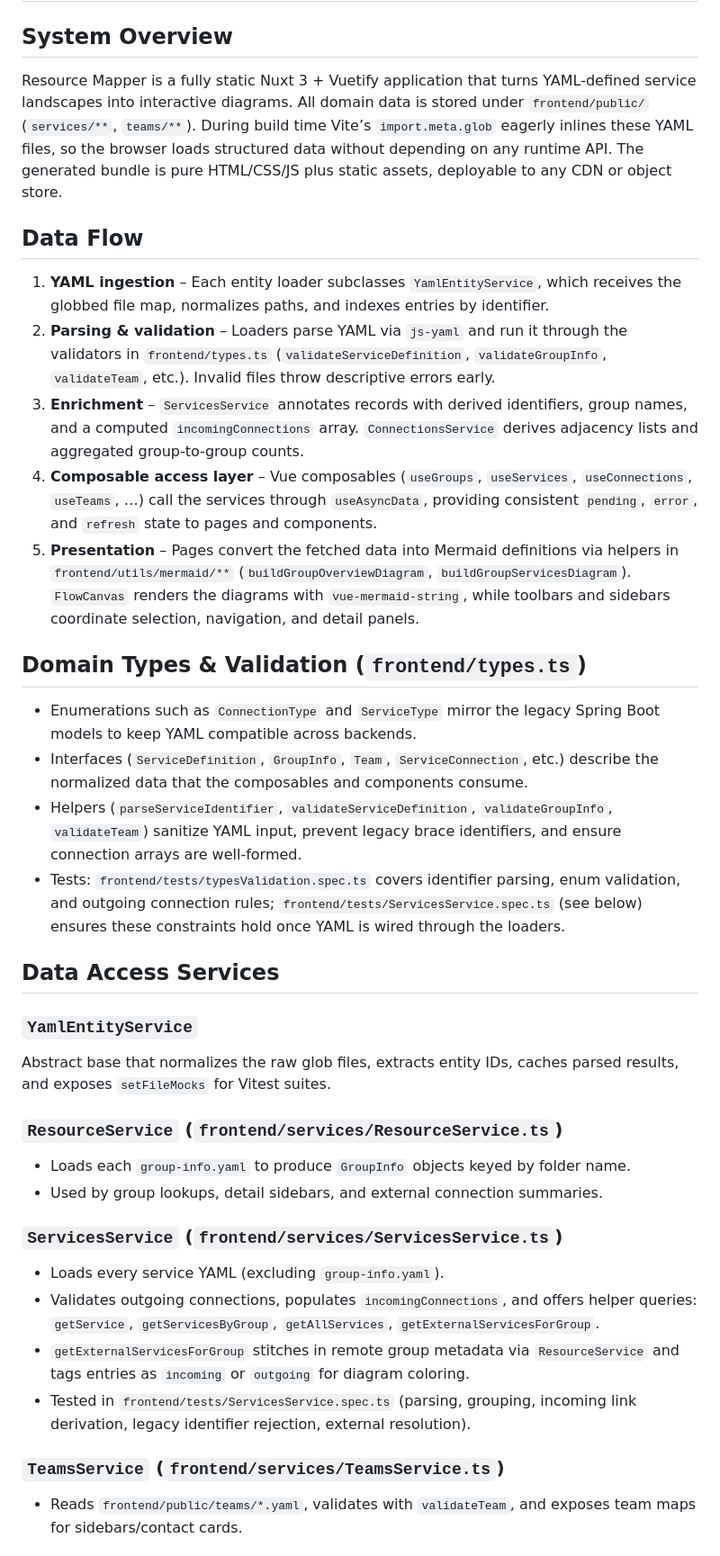
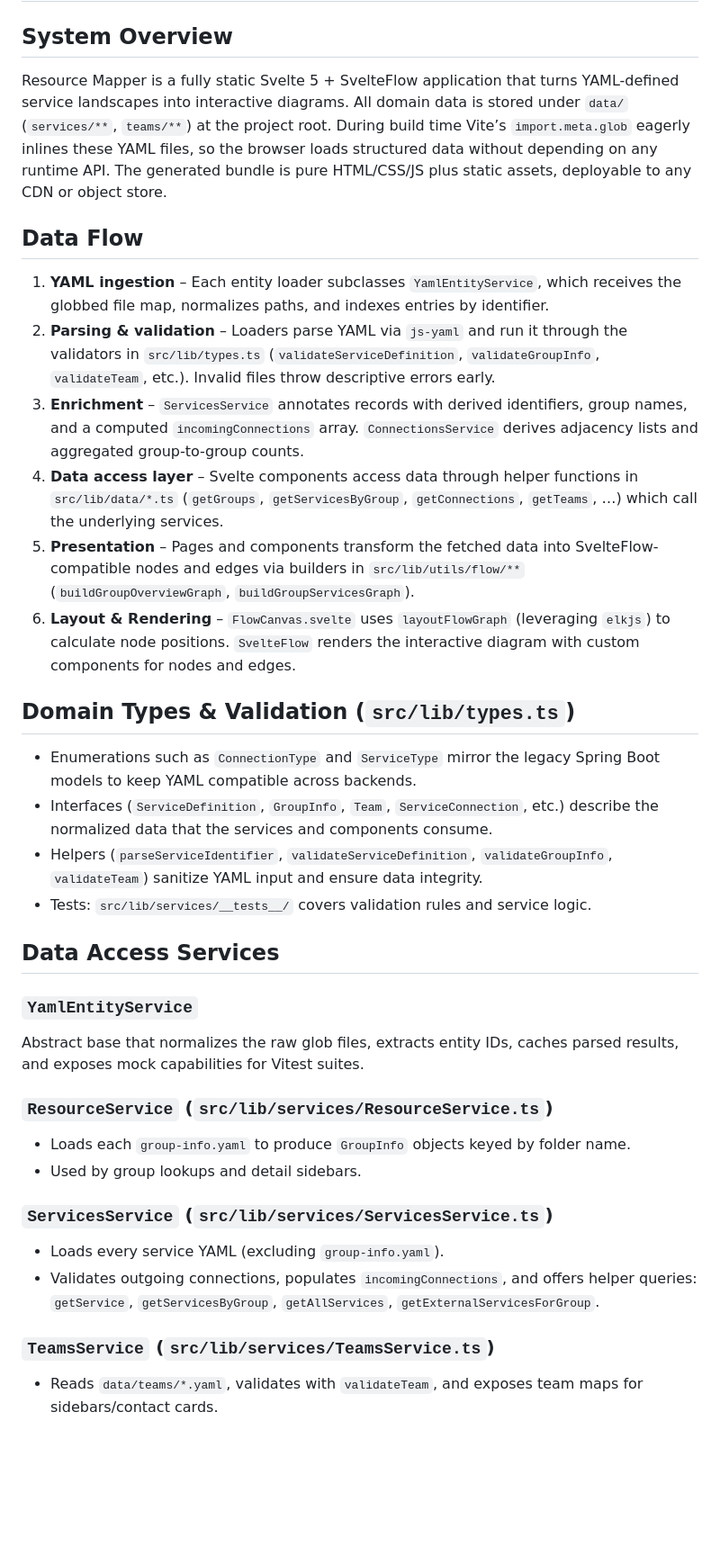
Before and after one commit to K-4U/resource-mapper, a Markdown page: ARCHITECTURE.md, the part around one of its changes. Shown at 90% size. GitHub-like rendering; blank space fills up the shorter version.

```diff
--- a/ARCHITECTURE.md
+++ b/ARCHITECTURE.md
@@ -1,35 +1,34 @@
 # Resource Mapper Architecture
 
 ## System Overview
-Resource Mapper is a fully static Nuxt 3 + Vuetify application that turns YAML-defined service landscapes into interactive diagrams. All domain data is stored under `frontend/public/` (`services/**`, `teams/**`). During build time Vite’s `import.meta.glob` eagerly inlines these YAML files, so the browser loads structured data without depending on any runtime API. The generated bundle is pure HTML/CSS/JS plus static assets, deployable to any CDN or object store.
+Resource Mapper is a fully static Svelte 5 + SvelteFlow application that turns YAML-defined service landscapes into interactive diagrams. All domain data is stored under `data/` (`services/**`, `teams/**`) at the project root. During build time Vite’s `import.meta.glob` eagerly inlines these YAML files, so the browser loads structured data without depending on any runtime API. The generated bundle is pure HTML/CSS/JS plus static assets, deployable to any CDN or object store.
 
 ## Data Flow
 1. **YAML ingestion** – Each entity loader subclasses `YamlEntityService`, which receives the globbed file map, normalizes paths, and indexes entries by identifier.
-2. **Parsing & validation** – Loaders parse YAML via `js-yaml` and run it through the validators in `frontend/types.ts` (`validateServiceDefinition`, `validateGroupInfo`, `validateTeam`, etc.). Invalid files throw descriptive errors early.
+2. **Parsing & validation** – Loaders parse YAML via `js-yaml` and run it through the validators in `src/lib/types.ts` (`validateServiceDefinition`, `validateGroupInfo`, `validateTeam`, etc.). Invalid files throw descriptive errors early.
 3. **Enrichment** – `ServicesService` annotates records with derived identifiers, group names, and a computed `incomingConnections` array. `ConnectionsService` derives adjacency lists and aggregated group-to-group counts.
-4. **Composable access layer** – Vue composables (`useGroups`, `useServices`, `useConnections`, `useTeams`, …) call the services through `useAsyncData`, providing consistent `pending`, `error`, and `refresh` state to pages and components.
-5. **Presentation** – Pages convert the fetched data into Mermaid definitions via helpers in `frontend/utils/mermaid/**` (`buildGroupOverviewDiagram`, `buildGroupServicesDiagram`). `FlowCanvas` renders the diagrams with `vue-mermaid-string`, while toolbars and sidebars coordinate selection, navigation, and detail panels.
+4. **Data access layer** – Svelte components access data through helper functions in `src/lib/data/*.ts` (`getGroups`, `getServicesByGroup`, `getConnections`, `getTeams`, …) which call the underlying services.
+5. **Presentation** – Pages and components transform the fetched data into SvelteFlow-compatible nodes and edges via builders in `src/lib/utils/flow/**` (`buildGroupOverviewGraph`, `buildGroupServicesGraph`).
+6. **Layout & Rendering** – `FlowCanvas.svelte` uses `layoutFlowGraph` (leveraging `elkjs`) to calculate node positions. `SvelteFlow` renders the interactive diagram with custom components for nodes and edges.
 
-## Domain Types & Validation (`frontend/types.ts`)
+## Domain Types & Validation (`src/lib/types.ts`)
 - Enumerations such as `ConnectionType` and `ServiceType` mirror the legacy Spring Boot models to keep YAML compatible across backends.
-- Interfaces (`ServiceDefinition`, `GroupInfo`, `Team`, `ServiceConnection`, etc.) describe the normalized data that the composables and components consume.
-- Helpers (`parseServiceIdentifier`, `validateServiceDefinition`, `validateGroupInfo`, `validateTeam`) sanitize YAML input, prevent legacy brace identifiers, and ensure connection arrays are well-formed.
-- Tests: `frontend/tests/typesValidation.spec.ts` covers identifier parsing, enum validation, and outgoing connection rules; `frontend/tests/ServicesService.spec.ts` (see below) ensures these constraints hold once YAML is wired through the loaders.
+- Interfaces (`ServiceDefinition`, `GroupInfo`, `Team`, `ServiceConnection`, etc.) describe the normalized data that the services and components consume.
+- Helpers (`parseServiceIdentifier`, `validateServiceDefinition`, `validateGroupInfo`, `validateTeam`) sanitize YAML input and ensure data integrity.
+- Tests: `src/lib/services/__tests__/` covers validation rules and service logic.
 
 ## Data Access Services
 ### `YamlEntityService`
-Abstract base that normalizes the raw glob files, extracts entity IDs, caches parsed results, and exposes `setFileMocks` for Vitest suites.
+Abstract base that normalizes the raw glob files, extracts entity IDs, caches parsed results, and exposes mock capabilities for Vitest suites.
 
-### `ResourceService` (`frontend/services/ResourceService.ts`)
+### `ResourceService` (`src/lib/services/ResourceService.ts`)
 - Loads each `group-info.yaml` to produce `GroupInfo` objects keyed by folder name.
-- Used by group lookups, detail sidebars, and external connection summaries.
+- Used by group lookups and detail sidebars.
 
-### `ServicesService` (`frontend/services/ServicesService.ts`)
+### `ServicesService` (`src/lib/services/ServicesService.ts`)
 - Loads every service YAML (excluding `group-info.yaml`).
 - Validates outgoing connections, populates `incomingConnections`, and offers helper queries: `getService`, `getServicesByGroup`, `getAllServices`, `getExternalServicesForGroup`.
-- `getExternalServicesForGroup` stitches in remote group metadata via `ResourceService` and tags entries as `incoming` or `outgoing` for diagram coloring.
-- Tested in `frontend/tests/ServicesService.spec.ts` (parsing, grouping, incoming link derivation, legacy identifier rejection, external resolution).
 
-### `TeamsService` (`frontend/services/TeamsService.ts`)
-- Reads `frontend/public/teams/*.yaml`, validates with `validateTeam`, and exposes team maps for sidebars/contact cards.
+### `TeamsService` (`src/lib/services/TeamsService.ts`)
+- Reads `data/teams/*.yaml`, validates with `validateTeam`, and exposes team maps for sidebars/contact cards.
 
```
Also changed, not shown: other parts of ARCHITECTURE.md (+36 -52 lines).
